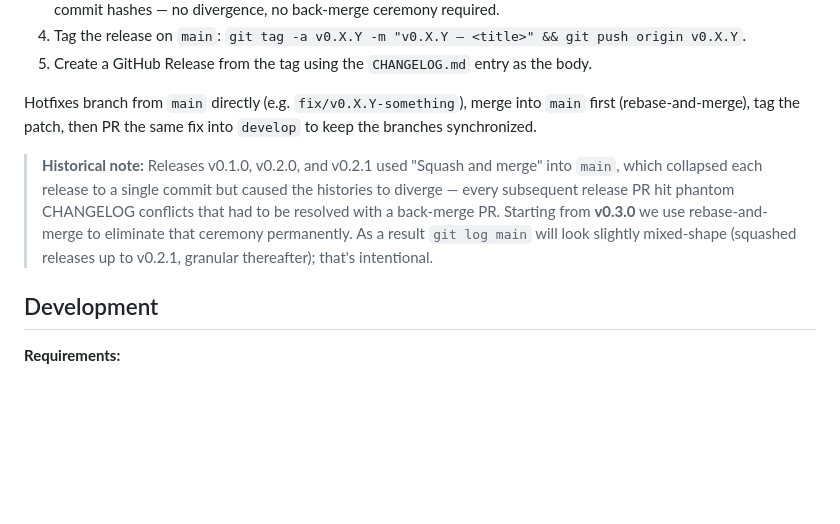
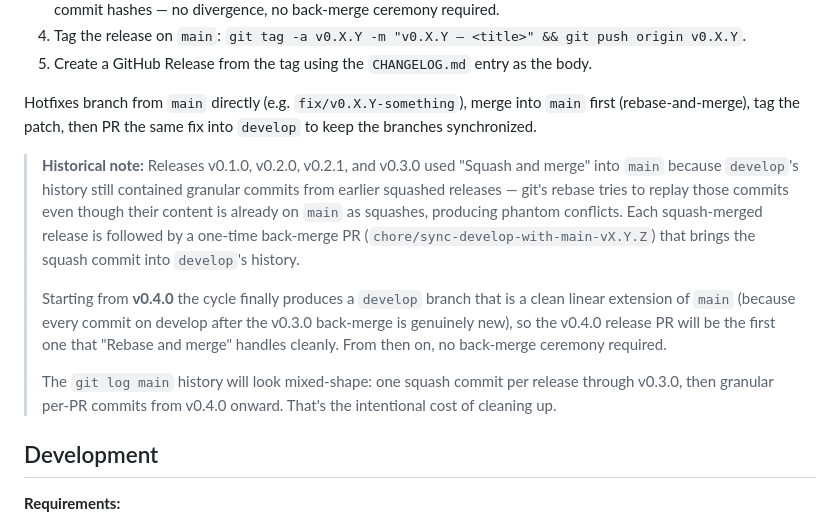
Before and after one commit to SteliyanH/kadr, a Markdown page: CONTRIBUTING.md, the part around the change. Drawn GitHub-style; blank space fills up the shorter version.

Commit message:
chore: back-merge main into develop after v0.3.0 squash + clarify CONTRIBUTING
main was squash-merged for v0.3.0 (PR #32) for the same reason as
v0.2.0/v0.2.1: develop's history still contains the granular commits
from those earlier squashed releases, so 'Rebase and merge' tries to
replay them and produces phantom conflicts.

This back-merge brings v0.3.0's squash commit (dcd92e3) into develop's
history so future v0.4.0 work branches off a develop tip that already
contains main's content. After this lands, develop's 'commits ahead of
main' set will only be genuinely-new v0.4.0 work — and 'Rebase and
merge' will handle the v0.4.0 release PR cleanly. From v0.4.0 forward
no further back-merge ceremony is required.

CONTRIBUTING.md updated to:
- List v0.3.0 alongside v0.1.0/v0.2.0/v0.2.1 as squash-merged with a
  back-merge follow-up
- Explain that v0.4.0 will be the first cleanly-rebasable release
- Note the intentional mixed-shape git log on main (squash through
  v0.3.0, granular from v0.4.0)

Full suite: 202 tests pass.

```diff
--- a/CONTRIBUTING.md
+++ b/CONTRIBUTING.md
@@ -31,7 +31,11 @@ Kadr uses a two-branch flow:
 
 Hotfixes branch from `main` directly (e.g. `fix/v0.X.Y-something`), merge into `main` first (rebase-and-merge), tag the patch, then PR the same fix into `develop` to keep the branches synchronized.
 
-> **Historical note:** Releases v0.1.0, v0.2.0, and v0.2.1 used "Squash and merge" into `main`, which collapsed each release to a single commit but caused the histories to diverge — every subsequent release PR hit phantom CHANGELOG conflicts that had to be resolved with a back-merge PR. Starting from **v0.3.0** we use rebase-and-merge to eliminate that ceremony permanently. As a result `git log main` will look slightly mixed-shape (squashed releases up to v0.2.1, granular thereafter); that's intentional.
+> **Historical note:** Releases v0.1.0, v0.2.0, v0.2.1, and v0.3.0 used "Squash and merge" into `main` because `develop`'s history still contained granular commits from earlier squashed releases — git's rebase tries to replay those commits even though their content is already on `main` as squashes, producing phantom conflicts. Each squash-merged release is followed by a one-time back-merge PR (`chore/sync-develop-with-main-vX.Y.Z`) that brings the squash commit into `develop`'s history.
+>
+> Starting from **v0.4.0** the cycle finally produces a `develop` branch that is a clean linear extension of `main` (because every commit on develop after the v0.3.0 back-merge is genuinely new), so the v0.4.0 release PR will be the first one that "Rebase and merge" handles cleanly. From then on, no back-merge ceremony required.
+>
+> The `git log main` history will look mixed-shape: one squash commit per release through v0.3.0, then granular per-PR commits from v0.4.0 onward. That's the intentional cost of cleaning up.
 
 ## Development
 
```
